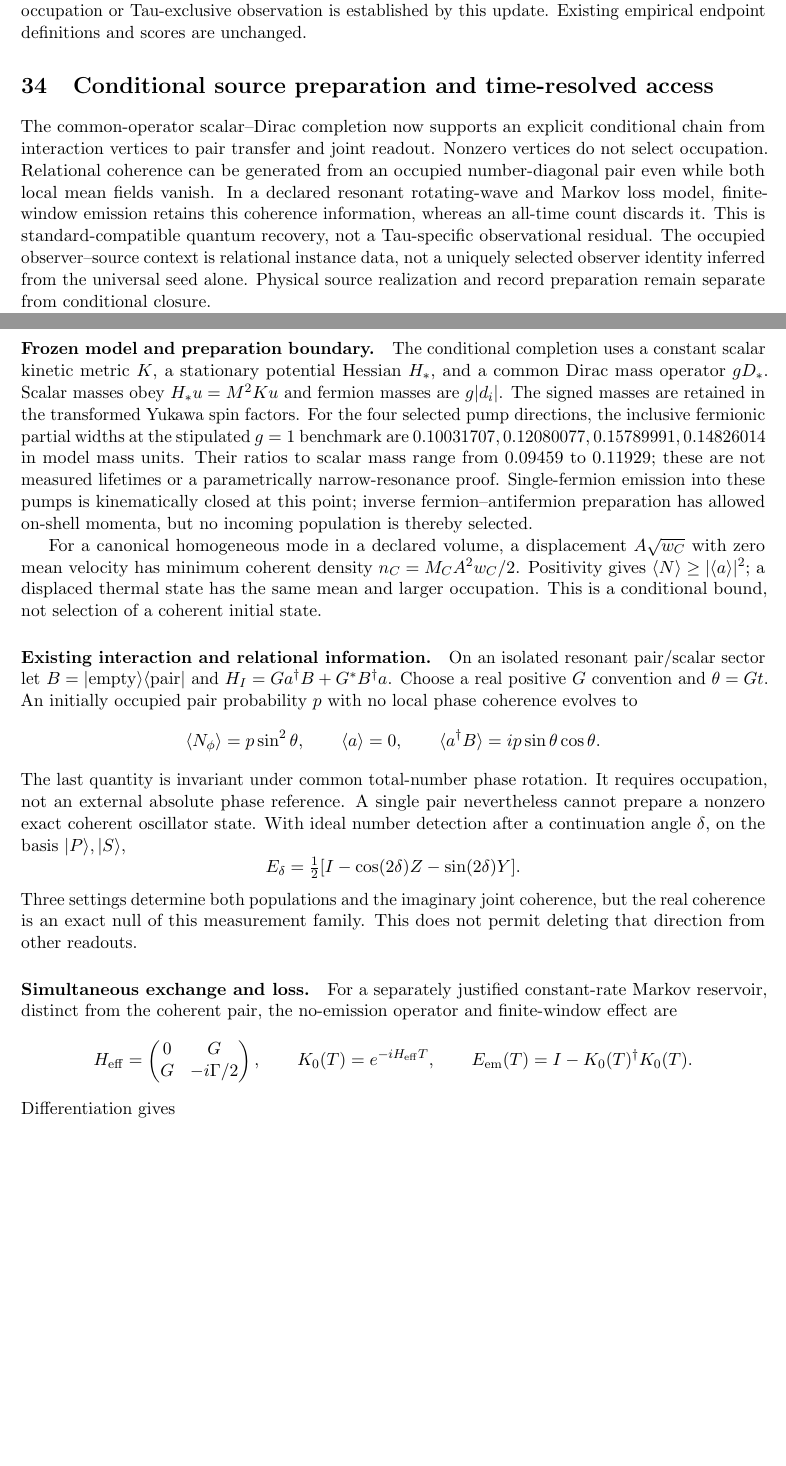
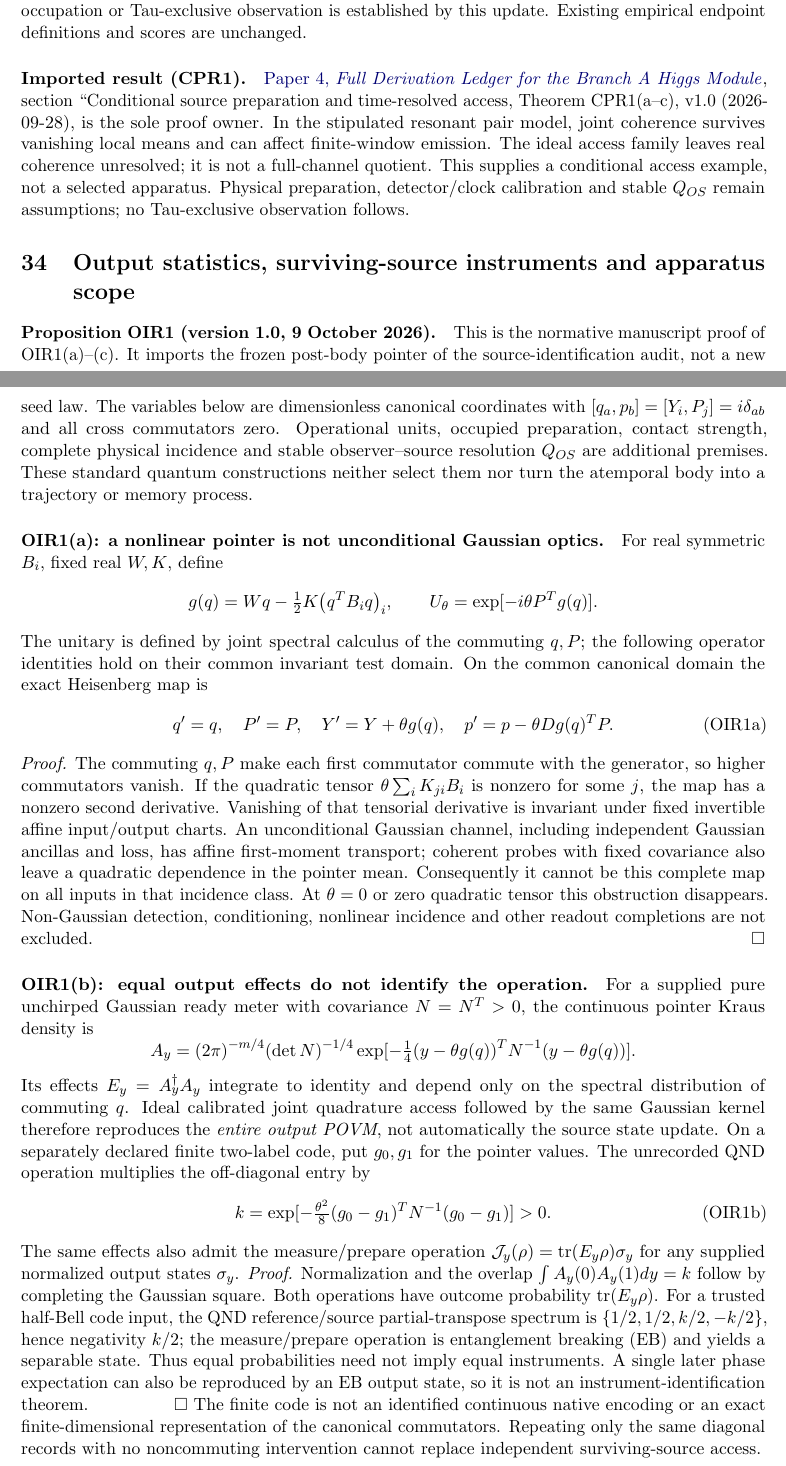
Before and after one commit to tau-core-research/tau-core-quantum-readout-foundation-paper-vi, a LaTeX paper (paperVI_submission_source/main.tex): two parts of pages 50 and 51 of 54 before the commit and two parts of pages 50 and 51 of 55 after it, joined at a grey line, cut so that both start at the same text, the shorter picture padded with empty space. Compiled offline with pdfLaTeX.

Commit message:
Reconcile prior source-readout manuscripts and dependency ledgers

```diff
--- a/paperVI_submission_source/main.tex
+++ b/paperVI_submission_source/main.tex
@@ -28,7 +28,7 @@
 \title{\textbf{Quantum Readout from Observer-Relative Lossy Descent}\\
 \large Tau Core Foundation Paper VI: A finite conditional quantum terminal}
 \author{Jozsef Olcsak}
-\date{Last revised: 18 September 2026}
+\date{Last revised: 9 October 2026}
 
 \begin{document}
 \maketitle
@@ -3788,70 +3788,82 @@ Foundation VI and the body--readout technical companion own the finite instrumen
 % END STATE UPDATE 20260918
 
 % BEGIN PAIR READOUT UPDATE 20260927
-\section{Conditional source preparation and time-resolved access}
-The common-operator scalar--Dirac completion now supports an explicit
-conditional chain from interaction vertices to pair transfer and joint
-readout. Nonzero vertices do not select occupation. Relational coherence
-can be generated from an occupied number-diagonal pair even while both
-local mean fields vanish. In a declared resonant rotating-wave and Markov
-loss model, finite-window emission retains this coherence information,
-whereas an all-time count discards it. This is standard-compatible quantum
-recovery, not a Tau-specific observational residual.
-The occupied observer--source context is relational instance data, not a uniquely selected observer identity inferred from the universal seed alone. Physical source realization and record preparation remain separate from conditional closure.
-\paragraph{Frozen model and preparation boundary.}
-The conditional completion uses a constant scalar kinetic metric $K$, a
-stationary potential Hessian $H_*$, and a common Dirac mass operator $gD_*$.
-Scalar masses obey $H_*u=M^2Ku$ and fermion masses are $g|d_i|$.
-The signed masses are retained in the transformed Yukawa spin factors.
-For the four selected pump directions, the inclusive fermionic partial
-widths at the stipulated $g=1$ benchmark are
-$0.10031707,0.12080077,0.15789991,0.14826014$ in model mass units.
-Their ratios to scalar mass range from $0.09459$ to $0.11929$; these are
-not measured lifetimes or a parametrically narrow-resonance proof.
-Single-fermion emission into these pumps is kinematically closed at this
-point; inverse fermion--antifermion preparation has allowed on-shell
-momenta, but no incoming population is thereby selected.
-
-For a canonical homogeneous mode in a declared volume, a displacement
-$A\sqrt{w_C}$ with zero mean velocity has minimum coherent density
-$n_C=M_CA^2w_C/2$. Positivity gives
-$\langle N\rangle\geq|\langle a\rangle|^2$; a displaced thermal state
-has the same mean and larger occupation. This is a conditional bound,
-not selection of a coherent initial state.
-
-\paragraph{Existing interaction and relational information.}
-On an isolated resonant pair/scalar sector let
-$B=|\mathrm{empty}\rangle\langle\mathrm{pair}|$ and
-$H_I=G a^\dagger B+G^*B^\dagger a$. Choose a real positive $G$ convention
-and $\theta=Gt$. An initially occupied pair probability $p$ with no
-local phase coherence evolves to
+\paragraph{Imported result (CPR1).}
+\href{https://github.com/tau-core-research/tau-core-higgs-module-paper4/blob/main/paper4_full_derivation/full_derivation.pdf#nameddest=cpr1}{Paper 4, \emph{Full Derivation Ledger for the Branch A Higgs Module}}, section ``Conditional source preparation and time-resolved access, Theorem CPR1(a--c), v1.0 (2026-09-28), is the sole proof owner.
+In the stipulated resonant pair model, joint coherence survives vanishing local means and can affect finite-window emission. The ideal access family leaves real coherence unresolved; it is not a full-channel quotient. This supplies a conditional access example, not a selected apparatus.
+Physical preparation, detector/clock calibration and stable $Q_{OS}$ remain assumptions; no Tau-exclusive observation follows.
+% END PAIR READOUT UPDATE 20260927
+
+% BEGIN SOURCE INSTRUMENT RECONCILIATION 20261009
+\section{Output statistics, surviving-source instruments and apparatus scope}
+\label{sec:oir1}\hypertarget{oir1}{}
+\paragraph{Proposition OIR1 (version 1.0, 9 October 2026).}
+\label{prop:oir1}
+This is the normative manuscript proof of OIR1(a)--(c). It imports the frozen
+post-body pointer of the source-identification audit, not a new seed law.
+The variables below are dimensionless canonical coordinates with
+$[q_a,p_b]=[Y_i,P_j]=i\delta_{ab}$ and all cross commutators zero.
+Operational units, occupied preparation, contact strength, complete physical
+incidence and stable observer--source resolution $Q_{OS}$ are additional
+premises. These standard quantum constructions neither select them nor turn
+the atemporal body into a trajectory or memory process.
+
+\paragraph{OIR1(a): a nonlinear pointer is not unconditional Gaussian optics.}
+For real symmetric $B_i$, fixed real $W,K$, define
 \[
- \langle N_\phi\rangle=p\sin^2\theta,\qquad
- \langle a\rangle=0,\qquad
- \langle a^\dagger B\rangle=ip\sin\theta\cos\theta.
+ g(q)=Wq-\tfrac12K\bigl(q^TB_iq\bigr)_i,
+ \qquad U_\theta=\exp[-i\theta P^Tg(q)].
 \]
-The last quantity is invariant under common total-number phase rotation.
-It requires occupation, not an external absolute phase reference.
-A single pair nevertheless cannot prepare a nonzero exact coherent
-oscillator state. With ideal number detection after a continuation angle
-$\delta$, on the basis $|P\rangle,|S\rangle$,
+The unitary is defined by joint spectral calculus of the commuting $q,P$;
+the following operator identities hold on their common invariant test domain.
+On the common canonical domain the exact Heisenberg map is
 \[
- E_\delta=\tfrac12[I-\cos(2\delta)Z-\sin(2\delta)Y].
+ q'=q,\quad P'=P,\quad Y'=Y+\theta g(q),\quad
+ p'=p-\theta Dg(q)^TP.                                      \tag{OIR1a}
 \]
-Three settings determine both populations and the imaginary joint
-coherence, but the real coherence is an exact null of this measurement
-family. This does not permit deleting that direction from other readouts.
-
-\paragraph{Simultaneous exchange and loss.}
-For a separately justified constant-rate Markov reservoir, distinct from
-the coherent pair, the no-emission operator and finite-window effect are
+\emph{Proof.} The commuting $q,P$ make each first commutator commute
+with the generator, so higher commutators vanish. If the quadratic tensor
+$\theta\sum_i K_{ji}B_i$ is nonzero for some $j$, the map has a nonzero
+second derivative. Vanishing of that tensorial derivative is invariant
+under fixed invertible affine input/output charts. An unconditional Gaussian
+channel, including independent Gaussian ancillas and loss, has affine
+first-moment transport; coherent probes with fixed covariance also leave a
+quadratic dependence in the pointer mean. Consequently it cannot be this
+complete map on all inputs in that incidence class. At $\theta=0$ or zero
+quadratic tensor this obstruction disappears. Non-Gaussian detection,
+conditioning, nonlinear incidence and other readout completions are not
+excluded.\hfill$\square$
+
+\paragraph{OIR1(b): equal output effects do not identify the operation.}
+For a supplied pure unchirped Gaussian ready meter with covariance $N=N^T>0$,
+the continuous pointer Kraus density is
 \[
- H_{\mathrm{eff}}=\begin{pmatrix}0&G\\G&-i\Gamma/2\end{pmatrix},
- \qquad K_0(T)=e^{-iH_{\mathrm{eff}}T},\qquad
- E_{\mathrm{em}}(T)=I-K_0(T)^\dagger K_0(T).
+ A_y=(2\pi)^{-m/4}(\det N)^{-1/4}
+ \exp[-\tfrac14(y-\theta g(q))^TN^{-1}(y-\theta g(q))].
 \]
-Differentiation gives
+Its effects $E_y=A_y^\dagger A_y$ integrate to identity and depend only
+on the spectral distribution of commuting $q$. Ideal calibrated joint
+quadrature access followed by the same Gaussian kernel therefore reproduces
+the \emph{entire output POVM}, not automatically the source state update.
+On a separately declared finite two-label code, put $g_0,g_1$ for the pointer
+values. The unrecorded QND operation multiplies the off-diagonal entry by
 \[
- E_{\mathrm{em}}(T)=\int_0^T\Gamma K_0(t)^\dagger
- |S\rangle\langle S|K_0(t)\,dt,\qquad 0\leq E_{\mathrm{em}}\leq I.
+ k=\exp[-\tfrac{\theta^2}{8}
+               (g_0-g_1)^TN^{-1}(g_0-g_1)]>0.                \tag{OIR1b}
 \]
+The same effects also admit the measure/prepare operation
+$\mathcal J_y(\rho)=\operatorname{tr}(E_y\rho)\sigma_y$ for any supplied
+normalized output states $\sigma_y$.
+\emph{Proof.} Normalization and the overlap $\int A_y(0)A_y(1)dy=k$
+follow by completing the Gaussian square. Both operations have outcome
+probability $\operatorname{tr}(E_y\rho)$. For a trusted half-Bell code input,
+the QND reference/source partial-transpose spectrum is
+$\{1/2,1/2,k/2,-k/2\}$, hence negativity $k/2$; the measure/prepare
+operation is entanglement breaking (EB) and yields a separable state.
+Thus equal probabilities need not imply equal instruments. A single later
+phase expectation can also be reproduced by an EB output state, so it is
+not an instrument-identification theorem.\hfill$\square$
+The finite code is not an identified continuous native encoding or an exact
+finite-dimensional representation of the canonical commutators. Repeating
+only the same diagonal records with no noncommuting intervention cannot
+replace independent surviving-source access.
@@ -3888,0 +3882 @@ The canonical derivation and reproducible numerical sources are linked at
+ =\{1/2,1/2,\eta_j/2,-\eta_j/2\}.                         \tag{OIR1c}
```
Also changed, not shown: paperVI_submission_source/refs.bib (+14 -0 lines), README.md, paperVI_submission_source/main.tex (107 more changed lines), 5 other files.
